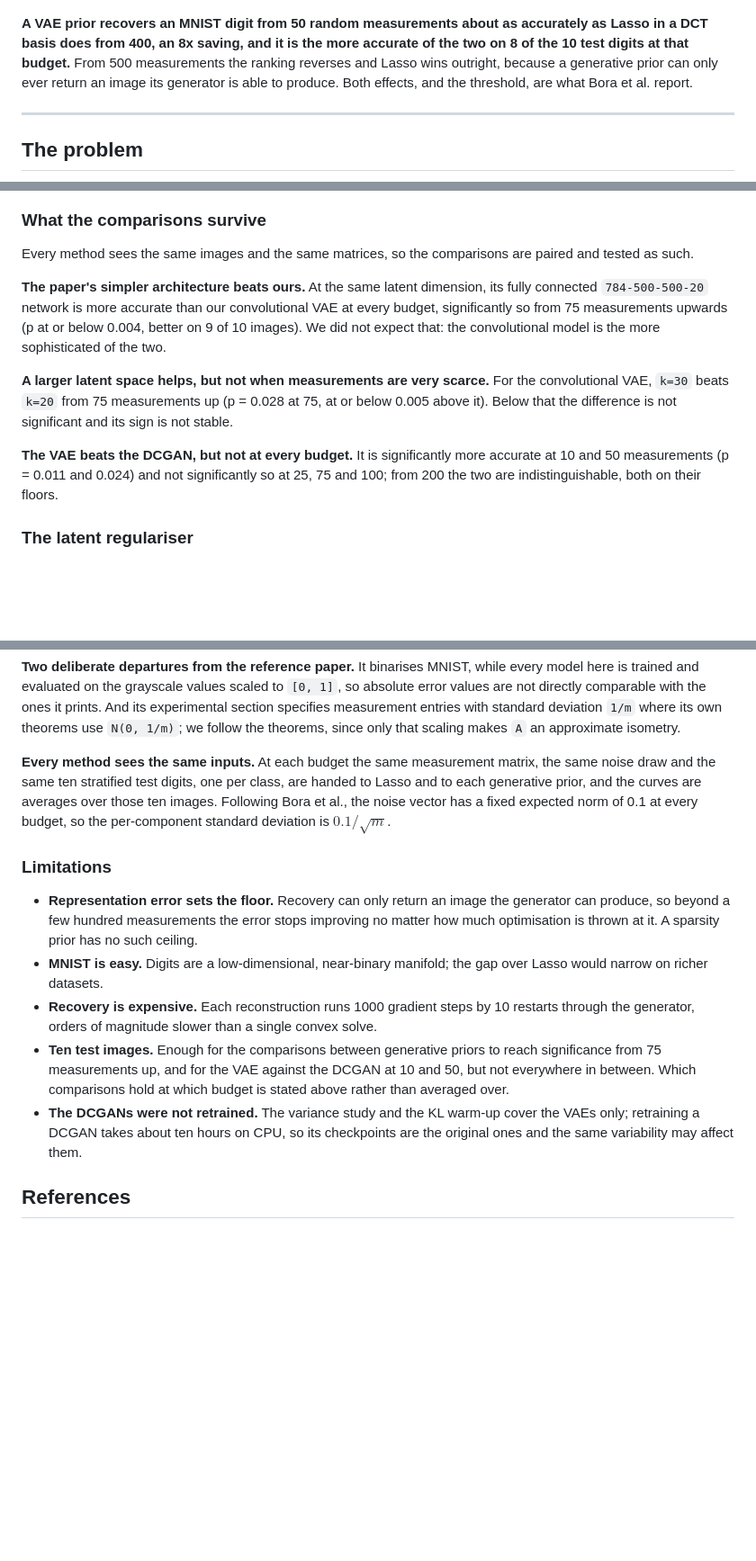
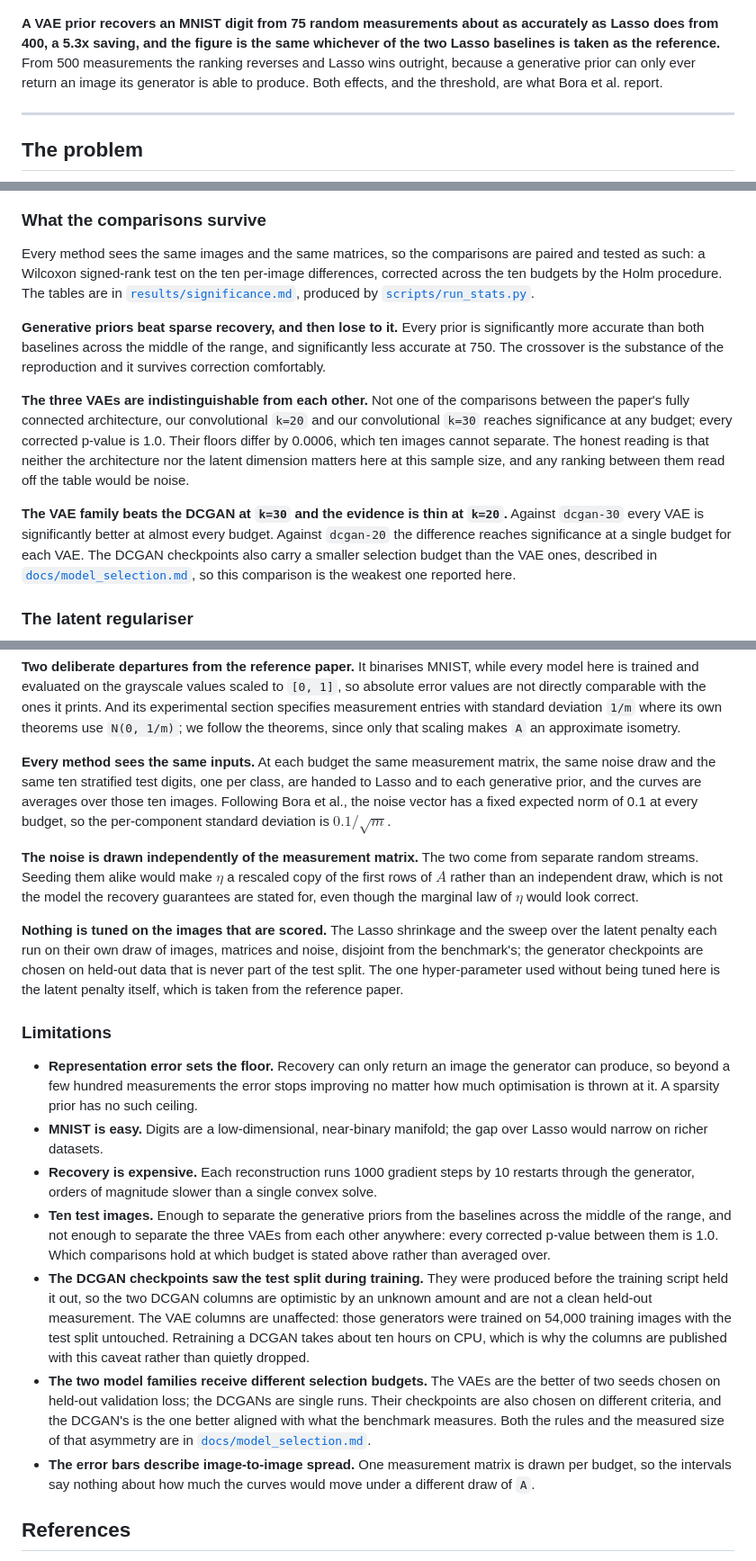
Before and after one commit to RenatoGallicola/Compressed-Sensing-using-Generative-Models, a Markdown page: README.md, 3 parts joined by grey strips. Shown at 90% size. Rendered like a GitHub page; blank space fills up the shorter version.

Commit message:
bring the write ups onto the recomputed sweep

```diff
--- a/README.md
+++ b/README.md
@@ -21,9 +21,9 @@ bases as the classical sparsity prior.
        alt="Reconstruction error against the number of measurements, for two Lasso baselines and five generative priors">
 </p>
 
-**A VAE prior recovers an MNIST digit from 50 random measurements about as
-accurately as Lasso in a DCT basis does from 400, an 8x saving, and it is the
-more accurate of the two on 8 of the 10 test digits at that budget.** From 500
+**A VAE prior recovers an MNIST digit from 75 random measurements about as
+accurately as Lasso does from 400, a 5.3x saving, and the figure is the same
+whichever of the two Lasso baselines is taken as the reference.** From 500
 measurements the ranking reverses and Lasso wins outright, because a generative
 prior can only ever return an image its generator is able to produce. Both
 effects, and the threshold, are what Bora et al. report.
@@ -169,22 +174,30 @@ budgets from 300 up, that floor is 0.0065 for the paper architecture, 0.0074 and
 ### What the comparisons survive
 
 Every method sees the same images and the same matrices, so the comparisons are
-paired and tested as such.
+paired and tested as such: a Wilcoxon signed-rank test on the ten per-image
+differences, corrected across the ten budgets by the Holm procedure. The tables
+are in [`results/significance.md`](results/significance.md), produced by
+[`scripts/run_stats.py`](scripts/run_stats.py).
 
-**The paper's simpler architecture beats ours.** At the same latent dimension,
-its fully connected `784-500-500-20` network is more accurate than our
-convolutional VAE at every budget, significantly so from 75 measurements upwards
-(p at or below 0.004, better on 9 of 10 images). We did not expect that: the
-convolutional model is the more sophisticated of the two.
+**Generative priors beat sparse recovery, and then lose to it.** Every prior is
+significantly more accurate than both baselines across the middle of the range,
+and significantly less accurate at 750. The crossover is the substance of the
+reproduction and it survives correction comfortably.
 
-**A larger latent space helps, but not when measurements are very scarce.** For
-the convolutional VAE, `k=30` beats `k=20` from 75 measurements up (p = 0.028 at
-75, at or below 0.005 above it). Below that the difference is not significant and
-its sign is not stable.
+**The three VAEs are indistinguishable from each other.** Not one of the
+comparisons between the paper's fully connected architecture, our convolutional
+`k=20` and our convolutional `k=30` reaches significance at any budget; every
+corrected p-value is 1.0. Their floors differ by 0.0006, which ten images cannot
+separate. The honest reading is that neither the architecture nor the latent
+dimension matters here at this sample size, and any ranking between them read off
+the table would be noise.
 
-**The VAE beats the DCGAN, but not at every budget.** It is significantly more
-accurate at 10 and 50 measurements (p = 0.011 and 0.024) and not significantly so
-at 25, 75 and 100; from 200 the two are indistinguishable, both on their floors.
+**The VAE family beats the DCGAN at `k=30` and the evidence is thin at `k=20`.**
+Against `dcgan-30` every VAE is significantly better at almost every budget.
+Against `dcgan-20` the difference reaches significance at a single budget for
+each VAE. The DCGAN checkpoints also carry a smaller selection budget than the
+VAE ones, described in [`docs/model_selection.md`](docs/model_selection.md), so
+this comparison is the weakest one reported here.
 
 ### The latent regulariser
 
@@ -376,6 +391,19 @@ averages over those ten images. Following Bora et al., the noise vector has a
 fixed expected norm of 0.1 at every budget, so the per-component standard
 deviation is $0.1/\sqrt{m}$.
 
+**The noise is drawn independently of the measurement matrix.** The two come
+from separate random streams. Seeding them alike would make $\eta$ a rescaled
+copy of the first rows of $A$ rather than an independent draw, which is not the
+model the recovery guarantees are stated for, even though the marginal law of
+$\eta$ would look correct.
+
+**Nothing is tuned on the images that are scored.** The Lasso shrinkage and the
+sweep over the latent penalty each run on their own draw of images, matrices and
+noise, disjoint from the benchmark's; the generator checkpoints are chosen on
+held-out data that is never part of the test split. The one hyper-parameter used
+without being tuned here is the latent penalty itself, which is taken from the
+reference paper.
+
 ### Limitations
 
 - **Representation error sets the floor.** Recovery can only return an image the
@@ -387,13 +415,27 @@ deviation is $0.1/\sqrt{m}$.
 - **Recovery is expensive.** Each reconstruction runs 1000 gradient steps
   by 10 restarts through the generator, orders of magnitude slower than a
   single convex solve.
-- **Ten test images.** Enough for the comparisons between generative priors to
-  reach significance from 75 measurements up, and for the VAE against the DCGAN
-  at 10 and 50, but not everywhere in between. Which comparisons hold at which
-  budget is stated above rather than averaged over.
-- **The DCGANs were not retrained.** The variance study and the KL warm-up cover
-  the VAEs only; retraining a DCGAN takes about ten hours on CPU, so its
-  checkpoints are the original ones and the same variability may affect them.
+- **Ten test images.** Enough to separate the generative priors from the
+  baselines across the middle of the range, and not enough to separate the three
+  VAEs from each other anywhere: every corrected p-value between them is 1.0.
+  Which comparisons hold at which budget is stated above rather than averaged
+  over.
+- **The DCGAN checkpoints saw the test split during training.** They were
+  produced before the training script held it out, so the two DCGAN columns are
+  optimistic by an unknown amount and are not a clean held-out measurement. The
+  VAE columns are unaffected: those generators were trained on 54,000 training
+  images with the test split untouched. Retraining a DCGAN takes about ten hours
+  on CPU, which is why the columns are published with this caveat rather than
+  quietly dropped.
+- **The two model families receive different selection budgets.** The VAEs are
+  the better of two seeds chosen on held-out validation loss; the DCGANs are
+  single runs. Their checkpoints are also chosen on different criteria, and the
+  DCGAN's is the one better aligned with what the benchmark measures. Both the
+  rules and the measured size of that asymmetry are in
+  [`docs/model_selection.md`](docs/model_selection.md).
+- **The error bars describe image-to-image spread.** One measurement matrix is
+  drawn per budget, so the intervals say nothing about how much the curves would
+  move under a different draw of `A`.
 
 ## References
 
```
Also changed, not shown: other parts of README.md (+66 -59 lines), docs/report/assets/error_vs_measurements.png, docs/report/assets/lambda_sweep.png (added), docs/report/assets/metric_comparison.png (added), docs/report/assets/prior_samples.png (added), docs/report/assets/reconstruction_grid.png, docs/report/assets/regularisation_comparison.png, 4 other files.
